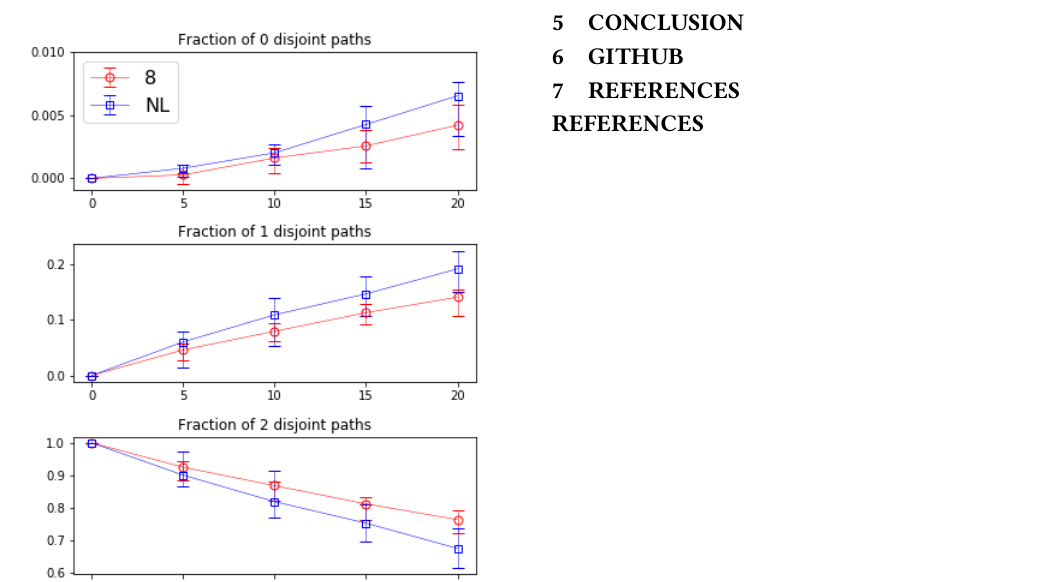
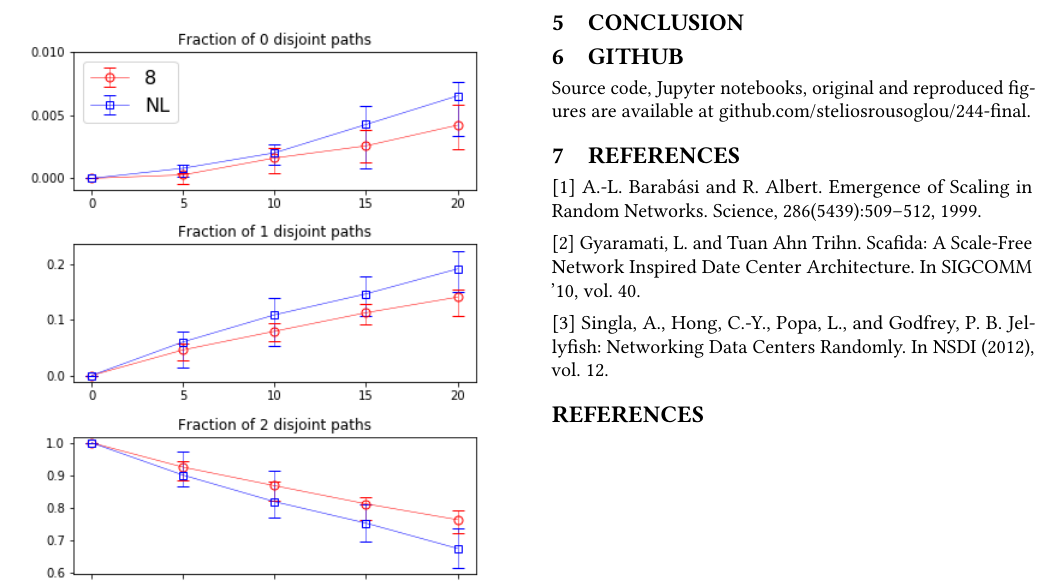
Before and after one commit to steliosrousoglou/244-final, a LaTeX paper (final report/paper.tex, which reads final report/body.tex): part of page 4 of 4, cut so that both start at the same text. Compiled offline with pdfLaTeX.

Commit message:
figure1c

```diff
--- a/final report/body.tex
+++ b/final report/body.tex
@@ -105,4 +106,14 @@ Surprisingly, although we impose constraints of the maximal degree of each node,
 
 \section{Github}
 
+Source code, Jupyter notebooks, original and reproduced figures are available at github.com/steliosrousoglou/244-final.
+
 \section{References}
+
+\begin{itemize}[leftmargin=0pt]
+       \item[] [1] A.-L. Barabási and R. Albert. Emergence of Scaling in Random Networks. Science, 286(5439):509–512, 1999.
+       \vspace{4pt}
+  \item[] [2] Gyaramati, L. and Tuan Ahn Trihn. Scafida: A Scale-Free Network Inspired Date Center Architecture. In SIGCOMM '10, vol. 40.
+  \vspace{4pt}
+  \item[] [3] Singla, A., Hong, C.-Y., Popa, L., and Godfrey, P. B. Jellyfish: Networking Data Centers Randomly. In NSDI (2012), vol. 12.
+    \end{itemize}
--- a/final report/paper.tex
+++ b/final report/paper.tex
@@ -4,6 +4,7 @@
 \usepackage{blindtext}
 
 \usepackage{subcaption}
+\usepackage{enumitem}
 
 \usepackage{listings}
 \usepackage{color}
```
Also changed, not shown: figure1c.png (deleted), figures/error.png, final report/paper.pdf, final report/body.tex (1 more changed lines), final report/paper.tex (2 more changed lines), 5 other files.
